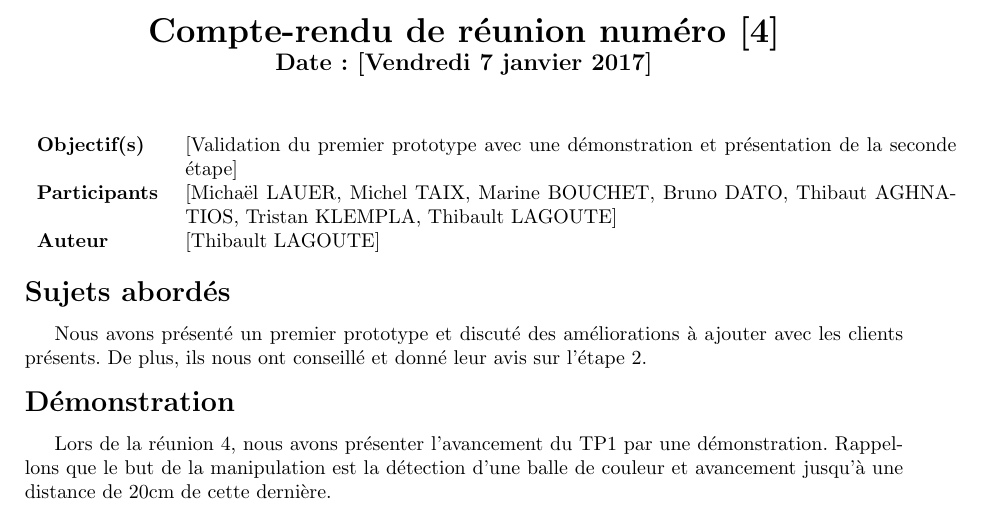
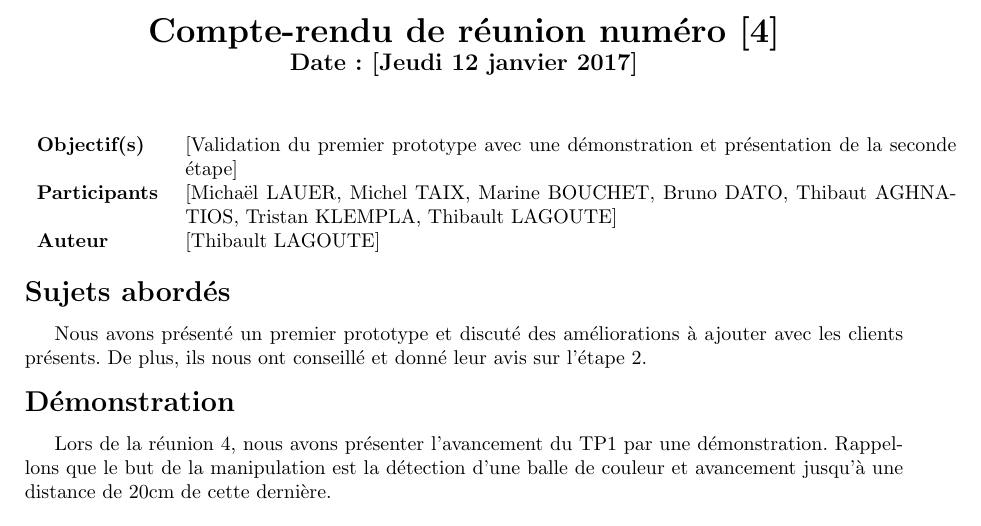
Before and after one commit to Projet-M2-TurtleBot-UPS/TurtleBot-doc, a LaTeX document (Templates/Compte-Rendu-Reunion_4.tex): part of the page, cut so that both start at the same text. Compiled offline with pdfLaTeX.

Commit message:
ADD: CORRECTION OF THE DATE

```diff
--- a/Templates/Compte-Rendu-Reunion_4.tex
+++ b/Templates/Compte-Rendu-Reunion_4.tex
@@ -17,7 +17,7 @@
 
 \begin{center}
 \LARGE \bfseries  Compte-rendu de réunion numéro [4] \\
-\large \bfseries  Date : [Vendredi 7 janvier 2017]
+\large \bfseries  Date : [Jeudi 12 janvier 2017]
 
 \vspace{0.33cm}
 \end{center}
```
Also changed, not shown: Templates/Compte-Rendu-Reunion_4.pdf.
